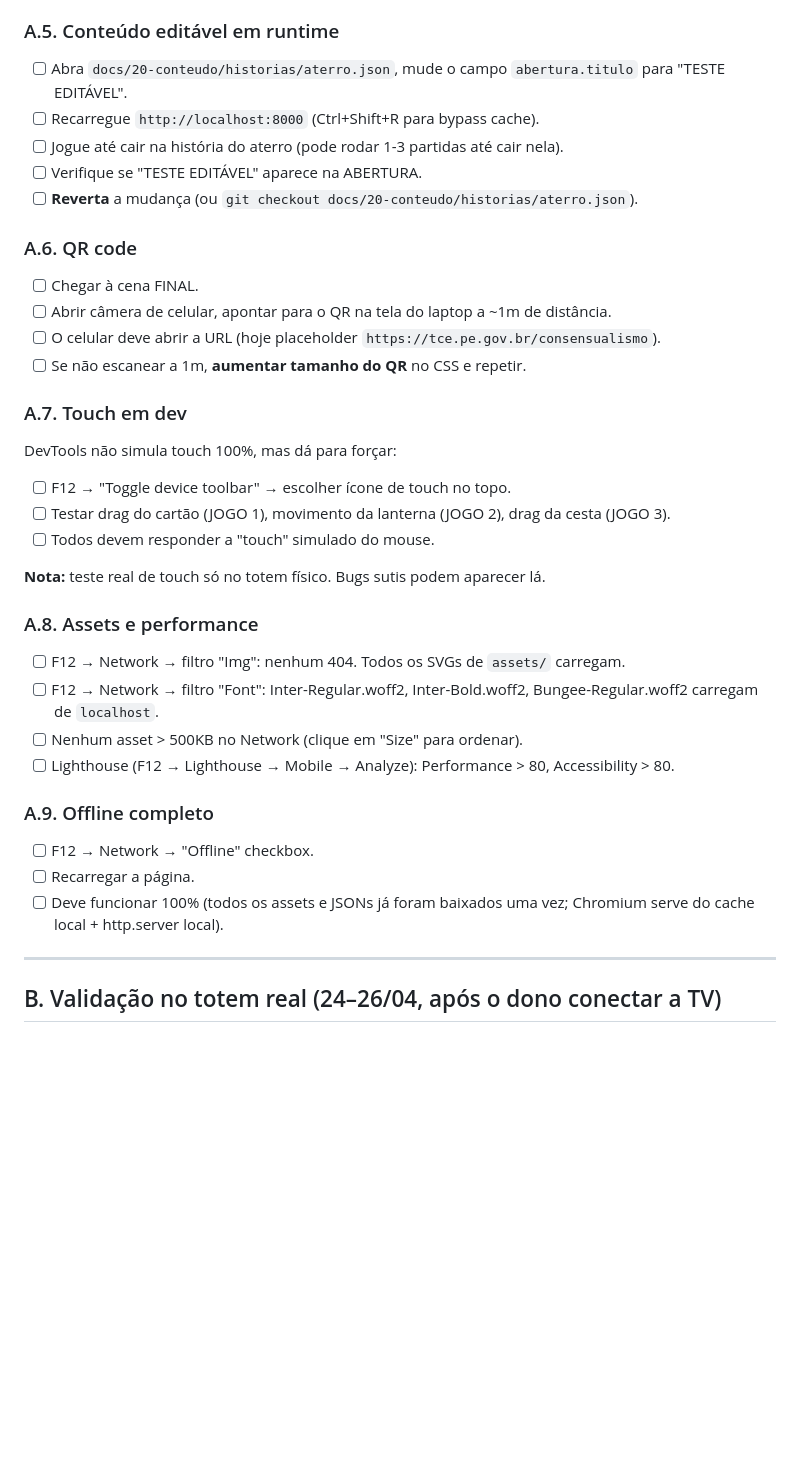
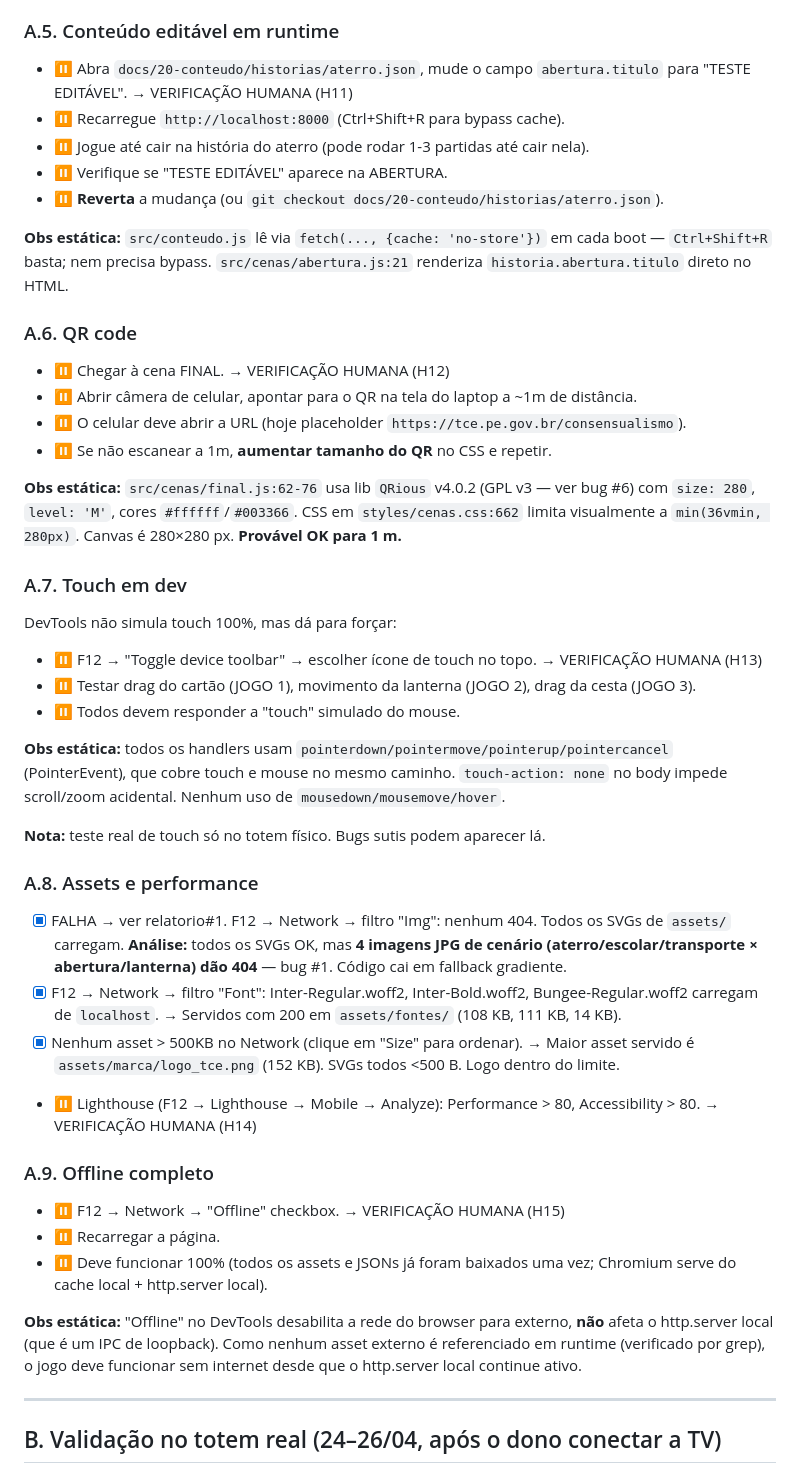
Before and after one commit to grecabral/tce-pe-jogo-consensualismo, a Markdown page: docs/40-checklist-totem.md, the part around one of its changes. Drawn GitHub-style; blank space fills up the shorter version.

```diff
--- a/docs/40-checklist-totem.md
+++ b/docs/40-checklist-totem.md
@@ -46,35 +46,43 @@ Testar em DevTools device mode (F12 → ícone do dispositivo → modo custom):
 
 ### A.5. Conteúdo editável em runtime
-- [ ] Abra `docs/20-conteudo/historias/aterro.json`, mude o campo `abertura.titulo` para "TESTE EDITÁVEL".
-- [ ] Recarregue `http://localhost:8000` (Ctrl+Shift+R para bypass cache).
-- [ ] Jogue até cair na história do aterro (pode rodar 1-3 partidas até cair nela).
-- [ ] Verifique se "TESTE EDITÁVEL" aparece na ABERTURA.
-- [ ] **Reverta** a mudança (ou `git checkout docs/20-conteudo/historias/aterro.json`).
+- ⏸ Abra `docs/20-conteudo/historias/aterro.json`, mude o campo `abertura.titulo` para "TESTE EDITÁVEL". → VERIFICAÇÃO HUMANA (H11)
+- ⏸ Recarregue `http://localhost:8000` (Ctrl+Shift+R para bypass cache).
+- ⏸ Jogue até cair na história do aterro (pode rodar 1-3 partidas até cair nela).
+- ⏸ Verifique se "TESTE EDITÁVEL" aparece na ABERTURA.
+- ⏸ **Reverta** a mudança (ou `git checkout docs/20-conteudo/historias/aterro.json`).
+
+**Obs estática:** `src/conteudo.js` lê via `fetch(..., {cache: 'no-store'})` em cada boot — `Ctrl+Shift+R` basta; nem precisa bypass. `src/cenas/abertura.js:21` renderiza `historia.abertura.titulo` direto no HTML.
 
 ### A.6. QR code
-- [ ] Chegar à cena FINAL.
-- [ ] Abrir câmera de celular, apontar para o QR na tela do laptop a ~1m de distância.
-- [ ] O celular deve abrir a URL (hoje placeholder `https://tce.pe.gov.br/consensualismo`).
-- [ ] Se não escanear a 1m, **aumentar tamanho do QR** no CSS e repetir.
+- ⏸ Chegar à cena FINAL. → VERIFICAÇÃO HUMANA (H12)
+- ⏸ Abrir câmera de celular, apontar para o QR na tela do laptop a ~1m de distância.
+- ⏸ O celular deve abrir a URL (hoje placeholder `https://tce.pe.gov.br/consensualismo`).
+- ⏸ Se não escanear a 1m, **aumentar tamanho do QR** no CSS e repetir.
+
+**Obs estática:** `src/cenas/final.js:62-76` usa lib `QRious` v4.0.2 (GPL v3 — ver bug #6) com `size: 280`, `level: 'M'`, cores `#ffffff`/`#003366`. CSS em `styles/cenas.css:662` limita visualmente a `min(36vmin, 280px)`. Canvas é 280×280 px. **Provável OK para 1 m.**
 
 ### A.7. Touch em dev
 DevTools não simula touch 100%, mas dá para forçar:
-- [ ] F12 → "Toggle device toolbar" → escolher ícone de touch no topo.
-- [ ] Testar drag do cartão (JOGO 1), movimento da lanterna (JOGO 2), drag da cesta (JOGO 3).
-- [ ] Todos devem responder a "touch" simulado do mouse.
+- ⏸ F12 → "Toggle device toolbar" → escolher ícone de touch no topo. → VERIFICAÇÃO HUMANA (H13)
+- ⏸ Testar drag do cartão (JOGO 1), movimento da lanterna (JOGO 2), drag da cesta (JOGO 3).
+- ⏸ Todos devem responder a "touch" simulado do mouse.
+
+**Obs estática:** todos os handlers usam `pointerdown/pointermove/pointerup/pointercancel` (PointerEvent), que cobre touch e mouse no mesmo caminho. `touch-action: none` no body impede scroll/zoom acidental. Nenhum uso de `mousedown/mousemove/hover`.
 
 **Nota:** teste real de touch só no totem físico. Bugs sutis podem aparecer lá.
 
 ### A.8. Assets e performance
-- [ ] F12 → Network → filtro "Img": nenhum 404. Todos os SVGs de `assets/` carregam.
-- [ ] F12 → Network → filtro "Font": Inter-Regular.woff2, Inter-Bold.woff2, Bungee-Regular.woff2 carregam de `localhost`.
-- [ ] Nenhum asset > 500KB no Network (clique em "Size" para ordenar).
-- [ ] Lighthouse (F12 → Lighthouse → Mobile → Analyze): Performance > 80, Accessibility > 80.
+- [x] FALHA → ver relatorio#1. F12 → Network → filtro "Img": nenhum 404. Todos os SVGs de `assets/` carregam. **Análise:** todos os SVGs OK, mas **4 imagens JPG de cenário (aterro/escolar/transporte × abertura/lanterna) dão 404** — bug #1. Código cai em fallback gradiente.
+- [x] F12 → Network → filtro "Font": Inter-Regular.woff2, Inter-Bold.woff2, Bungee-Regular.woff2 carregam de `localhost`. → Servidos com 200 em `assets/fontes/` (108 KB, 111 KB, 14 KB).
+- [x] Nenhum asset > 500KB no Network (clique em "Size" para ordenar). → Maior asset servido é `assets/marca/logo_tce.png` (152 KB). SVGs todos <500 B. Logo dentro do limite.
+- ⏸ Lighthouse (F12 → Lighthouse → Mobile → Analyze): Performance > 80, Accessibility > 80. → VERIFICAÇÃO HUMANA (H14)
 
 ### A.9. Offline completo
-- [ ] F12 → Network → "Offline" checkbox.
-- [ ] Recarregar a página.
-- [ ] Deve funcionar 100% (todos os assets e JSONs já foram baixados uma vez; Chromium serve do cache local + http.server local).
+- ⏸ F12 → Network → "Offline" checkbox. → VERIFICAÇÃO HUMANA (H15)
+- ⏸ Recarregar a página.
+- ⏸ Deve funcionar 100% (todos os assets e JSONs já foram baixados uma vez; Chromium serve do cache local + http.server local).
+
+**Obs estática:** "Offline" no DevTools desabilita a rede do browser para externo, **não** afeta o http.server local (que é um IPC de loopback). Como nenhum asset externo é referenciado em runtime (verificado por grep), o jogo deve funcionar sem internet desde que o http.server local continue ativo.
 
 ---
 
```
Also changed, not shown: other parts of docs/40-checklist-totem.md (+36 -26 lines), docs/qa-relatorio-v1.md (added, +368 -0 lines).
